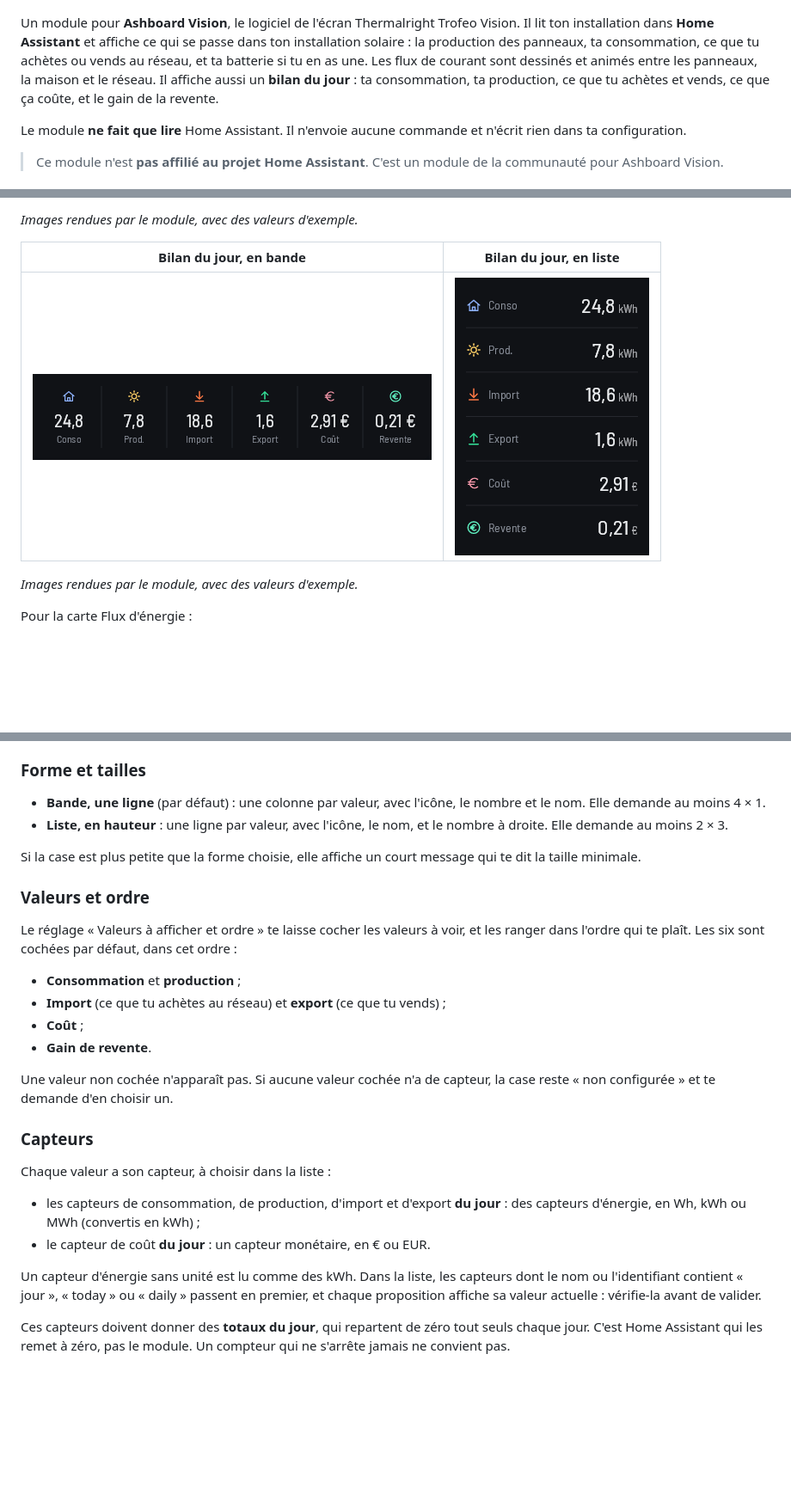
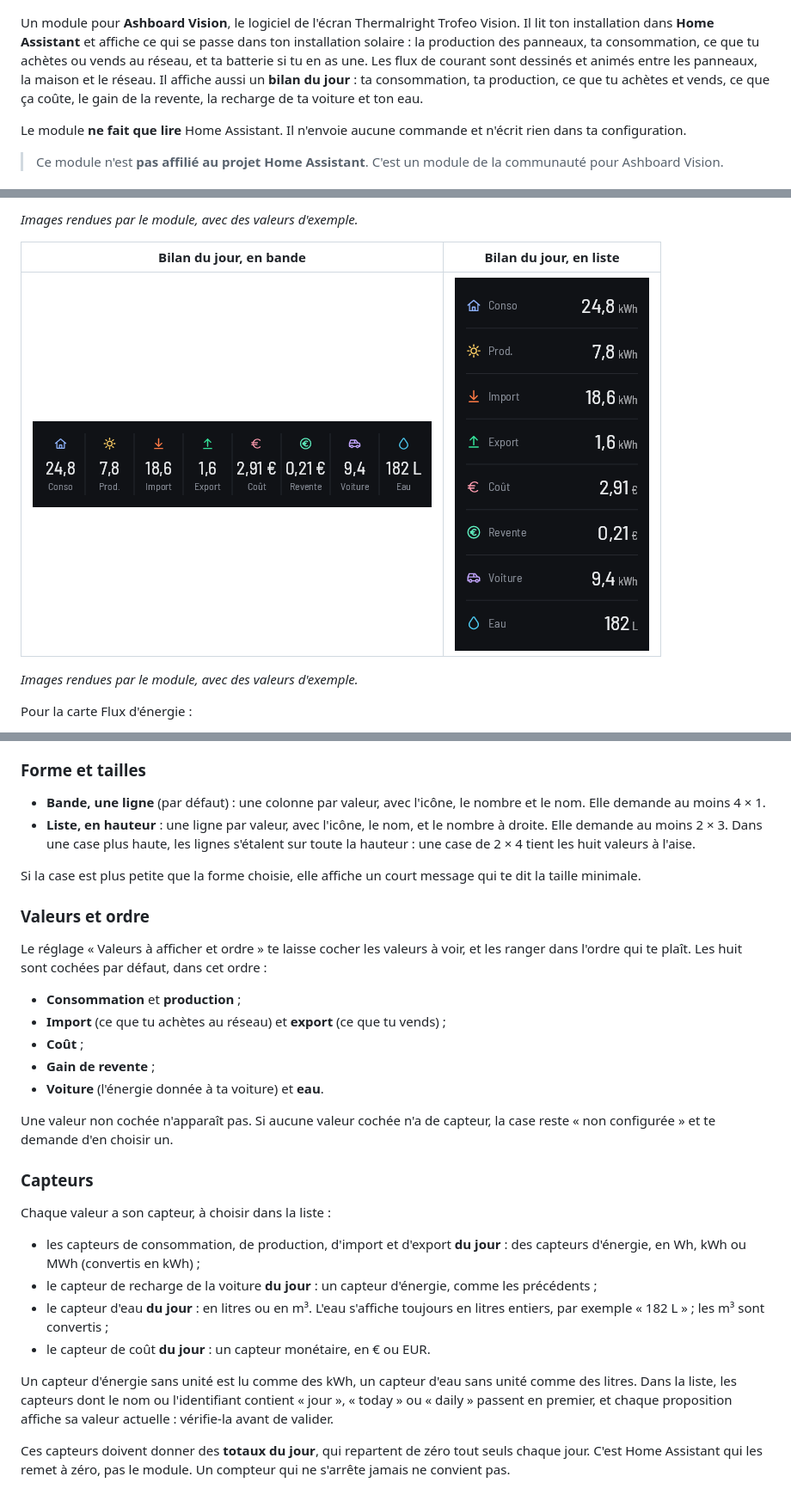
Before and after one commit to Macorou/ashboard-home-assistant, a Markdown page: README.md, 3 parts joined by grey strips. Shown at 86% size. GitHub-like rendering; pictures changed too: docs/images/carte-bilan-bande.png, docs/images/carte-bilan-liste.png; blank space fills up the shorter version.

```diff
--- a/README.md
+++ b/README.md
@@ -4,7 +4,7 @@
   <img src="docs/images/carte-soleil.png" alt="La carte Flux d'énergie en plein soleil : les panneaux alimentent la maison et la batterie, et le surplus part vers le réseau." width="700">
 </p>
 
-Un module pour **Ashboard Vision**, le logiciel de l'écran Thermalright Trofeo Vision. Il lit ton installation dans **Home Assistant** et affiche ce qui se passe dans ton installation solaire : la production des panneaux, ta consommation, ce que tu achètes ou vends au réseau, et ta batterie si tu en as une. Les flux de courant sont dessinés et animés entre les panneaux, la maison et le réseau. Il affiche aussi un **bilan du jour** : ta consommation, ta production, ce que tu achètes et vends, ce que ça coûte, et le gain de la revente.
+Un module pour **Ashboard Vision**, le logiciel de l'écran Thermalright Trofeo Vision. Il lit ton installation dans **Home Assistant** et affiche ce qui se passe dans ton installation solaire : la production des panneaux, ta consommation, ce que tu achètes ou vends au réseau, et ta batterie si tu en as une. Les flux de courant sont dessinés et animés entre les panneaux, la maison et le réseau. Il affiche aussi un **bilan du jour** : ta consommation, ta production, ce que tu achètes et vends, ce que ça coûte, le gain de la revente, la recharge de ta voiture et ton eau.
 
 Le module **ne fait que lire** Home Assistant. Il n'envoie aucune commande et n'écrit rien dans ta configuration.
 
@@ -114,18 +114,19 @@ La carte **Bilan du jour** montre les totaux de la journée, en petit. Choisis-l
 ### Forme et tailles
 
 - **Bande, une ligne** (par défaut) : une colonne par valeur, avec l'icône, le nombre et le nom. Elle demande au moins 4 × 1.
-- **Liste, en hauteur** : une ligne par valeur, avec l'icône, le nom, et le nombre à droite. Elle demande au moins 2 × 3.
+- **Liste, en hauteur** : une ligne par valeur, avec l'icône, le nom, et le nombre à droite. Elle demande au moins 2 × 3. Dans une case plus haute, les lignes s'étalent sur toute la hauteur : une case de 2 × 4 tient les huit valeurs à l'aise.
 
 Si la case est plus petite que la forme choisie, elle affiche un court message qui te dit la taille minimale.
 
 ### Valeurs et ordre
 
-Le réglage « Valeurs à afficher et ordre » te laisse cocher les valeurs à voir, et les ranger dans l'ordre qui te plaît. Les six sont cochées par défaut, dans cet ordre :
+Le réglage « Valeurs à afficher et ordre » te laisse cocher les valeurs à voir, et les ranger dans l'ordre qui te plaît. Les huit sont cochées par défaut, dans cet ordre :
 
 - **Consommation** et **production** ;
 - **Import** (ce que tu achètes au réseau) et **export** (ce que tu vends) ;
 - **Coût** ;
-- **Gain de revente**.
+- **Gain de revente** ;
+- **Voiture** (l'énergie donnée à ta voiture) et **eau**.
 
 Une valeur non cochée n'apparaît pas. Si aucune valeur cochée n'a de capteur, la case reste « non configurée » et te demande d'en choisir un.
 
@@ -134,9 +135,11 @@ Une valeur non cochée n'apparaît pas. Si aucune valeur cochée n'a de capteur,
 Chaque valeur a son capteur, à choisir dans la liste :
 
 - les capteurs de consommation, de production, d'import et d'export **du jour** : des capteurs d'énergie, en Wh, kWh ou MWh (convertis en kWh) ;
+- le capteur de recharge de la voiture **du jour** : un capteur d'énergie, comme les précédents ;
+- le capteur d'eau **du jour** : en litres ou en m³. L'eau s'affiche toujours en litres entiers, par exemple « 182 L » ; les m³ sont convertis ;
 - le capteur de coût **du jour** : un capteur monétaire, en € ou EUR.
 
-Un capteur d'énergie sans unité est lu comme des kWh. Dans la liste, les capteurs dont le nom ou l'identifiant contient « jour », « today » ou « daily » passent en premier, et chaque proposition affiche sa valeur actuelle : vérifie-la avant de valider.
+Un capteur d'énergie sans unité est lu comme des kWh, un capteur d'eau sans unité comme des litres. Dans la liste, les capteurs dont le nom ou l'identifiant contient « jour », « today » ou « daily » passent en premier, et chaque proposition affiche sa valeur actuelle : vérifie-la avant de valider.
 
 Ces capteurs doivent donner des **totaux du jour**, qui repartent de zéro tout seuls chaque jour. C'est Home Assistant qui les remet à zéro, pas le module. Un compteur qui ne s'arrête jamais ne convient pas.
 
```
Also changed, not shown: other parts of README.md (+2 -0 lines), 15 other files.
